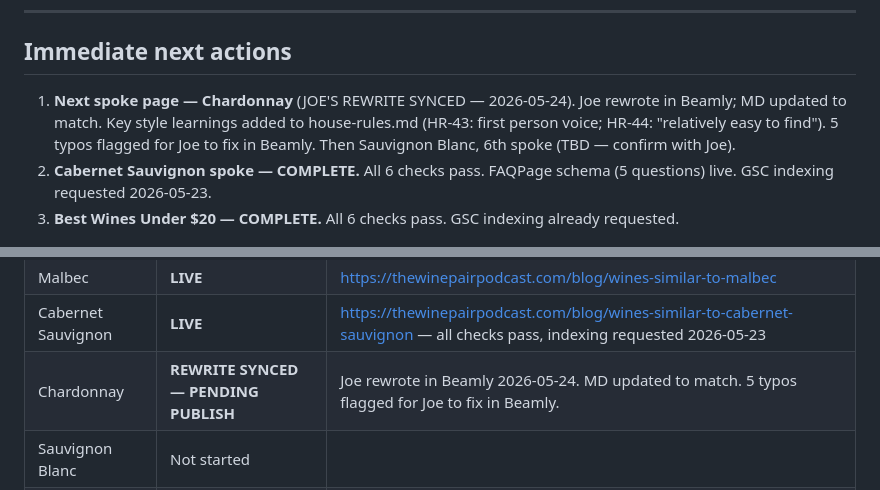
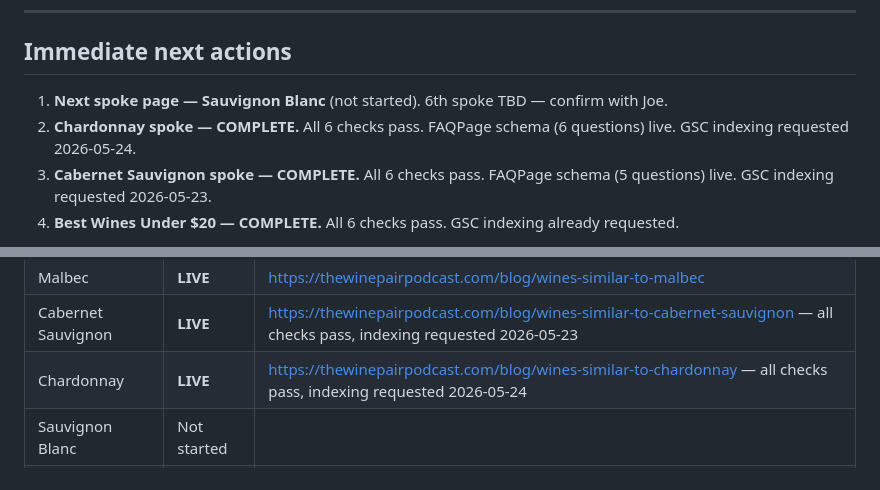
Before and after one commit to jammele/WinePairPodcast, a Markdown page: docs/work-log.md, 2 parts joined by grey strips. Rendered like a GitHub page.

Commit message:
Mark Chardonnay spoke COMPLETE; Sauvignon Blanc is next
All 6 verify checks pass. FAQPage schema (6 questions) live.
GSC indexing requested 2026-05-24.

Co-Authored-By: Claude Sonnet 4.6 <noreply@anthropic.com>

```diff
--- a/docs/work-log.md
+++ b/docs/work-log.md
@@ -6,7 +6,8 @@
 
 ## Immediate next actions
 
-1. **Next spoke page — Chardonnay** (JOE'S REWRITE SYNCED — 2026-05-24). Joe rewrote in Beamly; MD updated to match. Key style learnings added to house-rules.md (HR-43: first person voice; HR-44: "relatively easy to find"). 5 typos flagged for Joe to fix in Beamly. Then Sauvignon Blanc, 6th spoke (TBD — confirm with Joe).
+1. **Next spoke page — Sauvignon Blanc** (not started). 6th spoke TBD — confirm with Joe.
+2. **Chardonnay spoke — COMPLETE.** All 6 checks pass. FAQPage schema (6 questions) live. GSC indexing requested 2026-05-24.
 2. **Cabernet Sauvignon spoke — COMPLETE.** All 6 checks pass. FAQPage schema (5 questions) live. GSC indexing requested 2026-05-23.
 3. **Best Wines Under $20 — COMPLETE.** All 6 checks pass. GSC indexing already requested.
 
@@ -38,7 +39,7 @@
 | Pinot Noir | LIVE | https://thewinepairpodcast.com/blog/wines-similar-to-pinot-noir |
 | Malbec | **LIVE** | https://thewinepairpodcast.com/blog/wines-similar-to-malbec |
 | Cabernet Sauvignon | **LIVE** | https://thewinepairpodcast.com/blog/wines-similar-to-cabernet-sauvignon — all checks pass, indexing requested 2026-05-23 |
-| Chardonnay | **REWRITE SYNCED — PENDING PUBLISH** | Joe rewrote in Beamly 2026-05-24. MD updated to match. 5 typos flagged for Joe to fix in Beamly. |
+| Chardonnay | **LIVE** | https://thewinepairpodcast.com/blog/wines-similar-to-chardonnay — all checks pass, indexing requested 2026-05-24 |
 | Sauvignon Blanc | Not started | |
 | 6th spoke | Not started | Waiting on Joe to confirm |
 | Hub | Not started | Write after all spokes live |
```
